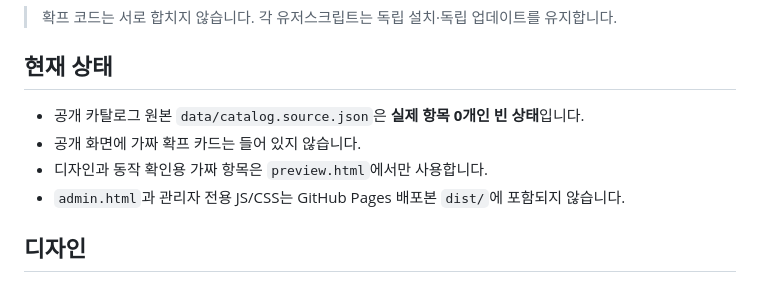
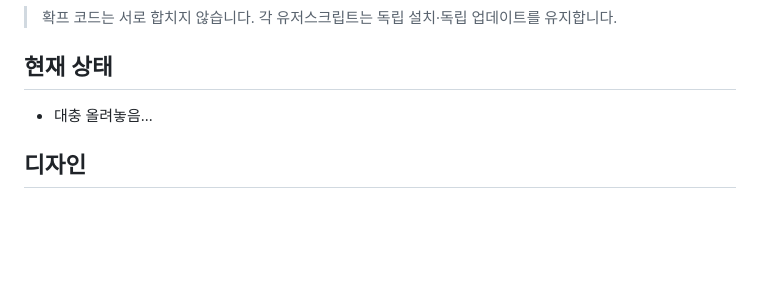
Before and after one commit to chyoyam-alt/crack-userscript-archive, a Markdown page: README.md, the part around the change. Rendered like a GitHub page; blank space fills up the shorter version.

```diff
--- a/README.md
+++ b/README.md
@@ -10,10 +10,7 @@
 
 ## 현재 상태
 
-- 공개 카탈로그 원본 `data/catalog.source.json`은 **실제 항목 0개인 빈 상태**입니다.
-- 공개 화면에 가짜 확프 카드는 들어 있지 않습니다.
-- 디자인과 동작 확인용 가짜 항목은 `preview.html`에서만 사용합니다.
-- `admin.html`과 관리자 전용 JS/CSS는 GitHub Pages 배포본 `dist/`에 포함되지 않습니다.
+- 대충 올려놓음...
 
 ## 디자인
 
```
